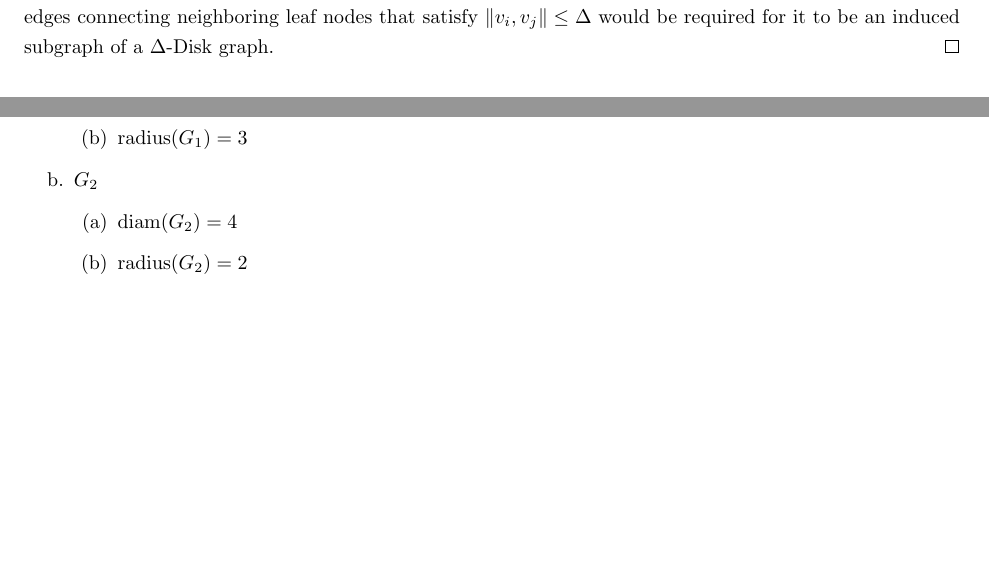
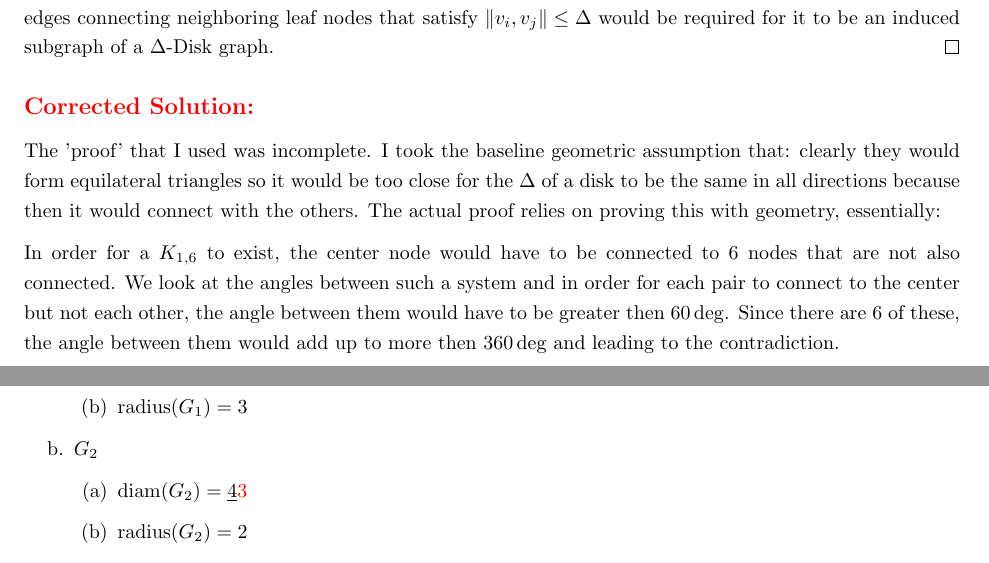
Before and after one commit to jonaswagner2826/MECH6V29_MultiagentRoboticSystems, a LaTeX problem sheet (Homework/HW01/MECH6V29-HW01.tex): two parts of pages 9 and 11 of 15, joined at a grey line, cut so that both start at the same text, the shorter picture padded with empty space. Compiled offline with pdfLaTeX.

Commit message:
HW01: updated/corrected solution post assignment

```diff
--- a/Homework/HW01/MECH6V29-HW01.tex
+++ b/Homework/HW01/MECH6V29-HW01.tex
@@ -8,6 +8,8 @@
 \usepackage{graphicx}
 \usepackage{hyperref}
 \usepackage{empheq}
+\usepackage{xcolor}
+\usepackage{ulem}
 
 % MATLAB Formatting Code
 \usepackage[numbered,framed]{matlab-prettifier}
@@ -405,6 +407,16 @@ Your task is to show that $K_{1,6}$ can never be an induced subgraph of a $\Delt
 	\end{proof}
 \end{theorem}
 
+\subsection*{\color{red} Corrected Solution:}
+The 'proof' that I used was incomplete.
+I took the baseline geometric assumption that: clearly they would form equilateral triangles so it would be too close for the $\Delta$ of a disk to be the same in all directions because then it would connect with the others.
+The actual proof relies on proving this with geometry, essentially:
+
+In order for a $K_{1,6}$ to exist, the center node would have to be connected to 6 nodes that are not also connected.
+We look at the angles between such a system and in order for each pair to connect to the center but not each other, the angle between them would have to be greater then $60 \deg$.
+Since there are 6 of these, the angle between them would add up to more then $360 \deg$ and leading to the contradiction.
+
+
 % Problem 6 -------------------------------------------------
 \newpage
 \section{}
@@ -458,7 +470,7 @@ the diameter of the graph is defined as\[
 	\end{enumerate}
 	\item $G_2$
 	\begin{enumerate}
-		\item $\diam(G_2) = 4$
+		\item $\diam(G_2) = \sout{4}{\color{red} 3}$
 		\item $\radius(G_2) = 2$
 	\end{enumerate}
 	\item $G_3$
```
Also changed, not shown: Homework/HW01/MECH6V29-HW01.pdf, 7 other files.
